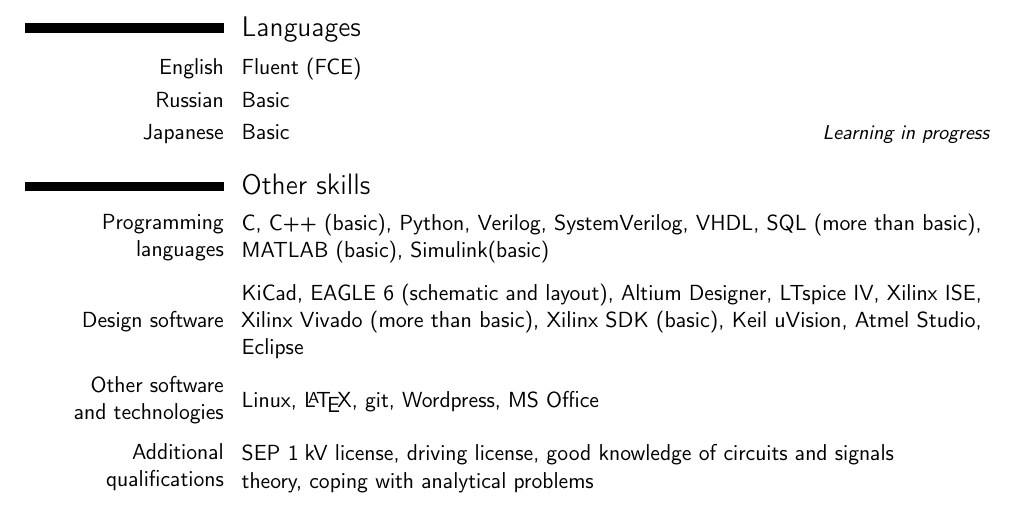
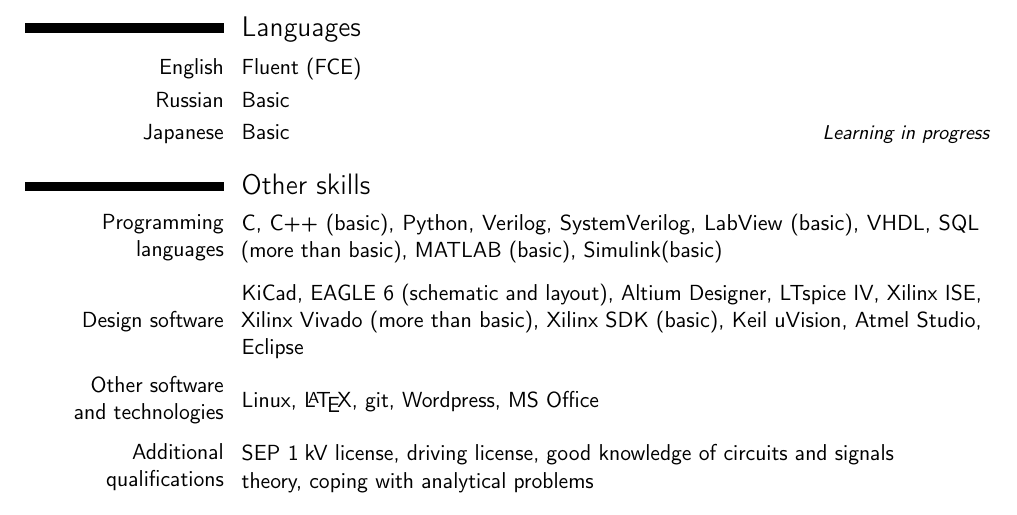
Before and after one commit to mpkopec/cv, a LaTeX CV (cvlatex.tex): part of page 2 of 2, cut so that both start at the same text. Compiled offline with pdfLaTeX.

Commit message:
Added basic LabView

```diff
--- a/cvlatex.tex
+++ b/cvlatex.tex
@@ -107,7 +107,7 @@
 
 \section{Other skills}
 
-\cvitemwithcomment{\parbox{0.2\textwidth}{\vspace{-\baselineskip}\flushright Programming languages}}{\parbox{13cm}{C, C++ (basic), Python, Verilog, SystemVerilog, VHDL, SQL (more than basic), MATLAB (basic), Simulink(basic)}}{}
+\cvitemwithcomment{\parbox{0.2\textwidth}{\vspace{-\baselineskip}\flushright Programming languages}}{\parbox{13cm}{C, C++ (basic), Python, Verilog, SystemVerilog, LabView (basic), VHDL, SQL (more than basic), MATLAB (basic), Simulink(basic)}}{}
 \vspace{0.5\baselineskip}
 \cvitemwithcomment{Design software}{\parbox{13cm}{KiCad, EAGLE 6 (schematic and~layout), Altium Designer, LTspice IV, Xilinx ISE, Xilinx Vivado (more than basic), Xilinx SDK (basic), Keil uVision, Atmel Studio, Eclipse}}{}
 \vspace{0.5\baselineskip}
```
Also changed, not shown: cvlatex.pdf.
